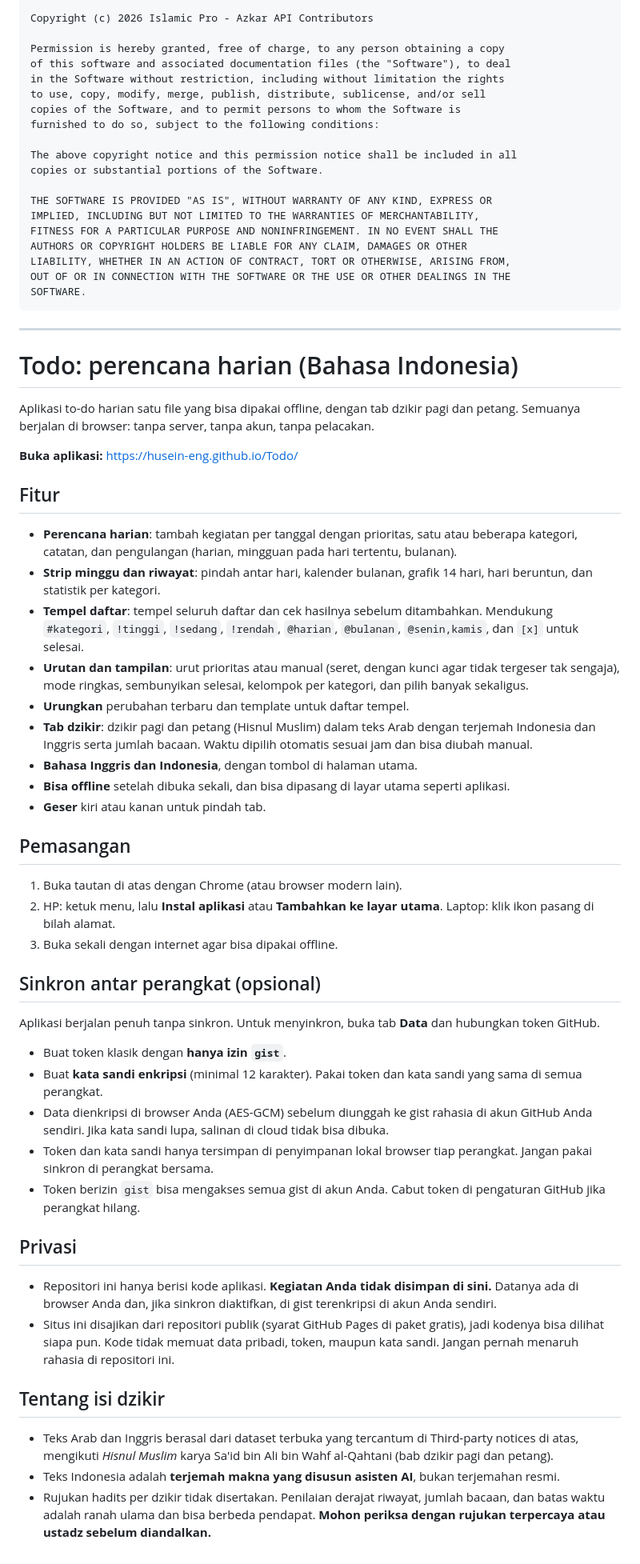
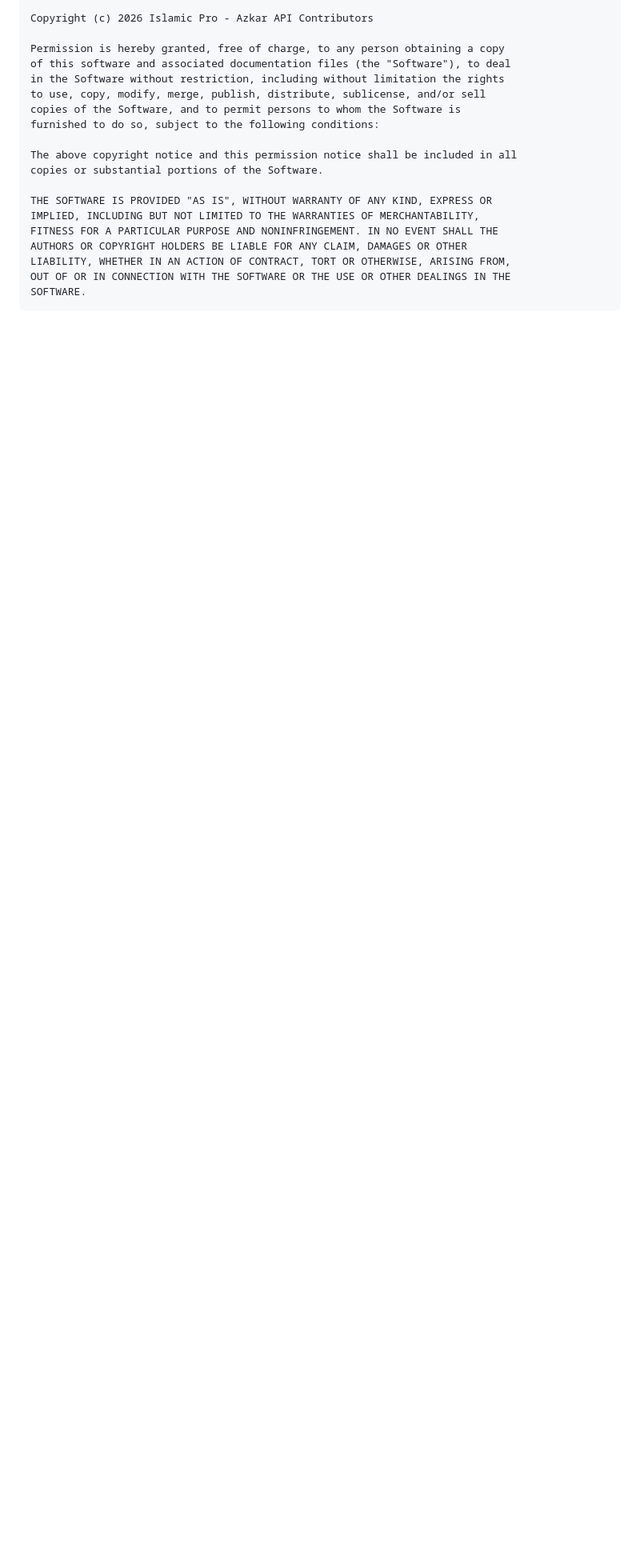
Before and after one commit to husein-eng/Todo, a Markdown page: README.md, the part around one of its changes. Shown at 80% size. Rendered like a GitHub page; blank space fills up the shorter version.

````diff
--- a/README.md
+++ b/README.md
@@ -85,50 +83,3 @@ LIABILITY, WHETHER IN AN ACTION OF CONTRACT, TORT OR OTHERWISE, ARISING FROM,
 OUT OF OR IN CONNECTION WITH THE SOFTWARE OR THE USE OR OTHER DEALINGS IN THE
 SOFTWARE.
 ```
-
----
-
-# Todo: perencana harian (Bahasa Indonesia)
-
-Aplikasi to-do harian satu file yang bisa dipakai offline, dengan tab dzikir pagi dan petang. Semuanya berjalan di browser: tanpa server, tanpa akun, tanpa pelacakan.
-
-**Buka aplikasi:** https://husein-eng.github.io/Todo/
-
-## Fitur
-
-- **Perencana harian**: tambah kegiatan per tanggal dengan prioritas, satu atau beberapa kategori, catatan, dan pengulangan (harian, mingguan pada hari tertentu, bulanan).
-- **Strip minggu dan riwayat**: pindah antar hari, kalender bulanan, grafik 14 hari, hari beruntun, dan statistik per kategori.
-- **Tempel daftar**: tempel seluruh daftar dan cek hasilnya sebelum ditambahkan. Mendukung `#kategori`, `!tinggi`, `!sedang`, `!rendah`, `@harian`, `@bulanan`, `@senin,kamis`, dan `[x]` untuk selesai.
-- **Urutan dan tampilan**: urut prioritas atau manual (seret, dengan kunci agar tidak tergeser tak sengaja), mode ringkas, sembunyikan selesai, kelompok per kategori, dan pilih banyak sekaligus.
-- **Urungkan** perubahan terbaru dan template untuk daftar tempel.
-- **Tab dzikir**: dzikir pagi dan petang (Hisnul Muslim) dalam teks Arab dengan terjemah Indonesia dan Inggris serta jumlah bacaan. Waktu dipilih otomatis sesuai jam dan bisa diubah manual.
-- **Bahasa Inggris dan Indonesia**, dengan tombol di halaman utama.
-- **Bisa offline** setelah dibuka sekali, dan bisa dipasang di layar utama seperti aplikasi.
-- **Geser** kiri atau kanan untuk pindah tab.
-
-## Pemasangan
-
-1. Buka tautan di atas dengan Chrome (atau browser modern lain).
-2. HP: ketuk menu, lalu **Instal aplikasi** atau **Tambahkan ke layar utama**. Laptop: klik ikon pasang di bilah alamat.
-3. Buka sekali dengan internet agar bisa dipakai offline.
-
-## Sinkron antar perangkat (opsional)
-
-Aplikasi berjalan penuh tanpa sinkron. Untuk menyinkron, buka tab **Data** dan hubungkan token GitHub.
-
-- Buat token klasik dengan **hanya izin `gist`**.
-- Buat **kata sandi enkripsi** (minimal 12 karakter). Pakai token dan kata sandi yang sama di semua perangkat.
-- Data dienkripsi di browser Anda (AES-GCM) sebelum diunggah ke gist rahasia di akun GitHub Anda sendiri. Jika kata sandi lupa, salinan di cloud tidak bisa dibuka.
-- Token dan kata sandi hanya tersimpan di penyimpanan lokal browser tiap perangkat. Jangan pakai sinkron di perangkat bersama.
-- Token berizin `gist` bisa mengakses semua gist di akun Anda. Cabut token di pengaturan GitHub jika perangkat hilang.
-
-## Privasi
-
-- Repositori ini hanya berisi kode aplikasi. **Kegiatan Anda tidak disimpan di sini.** Datanya ada di browser Anda dan, jika sinkron diaktifkan, di gist terenkripsi di akun Anda sendiri.
-- Situs ini disajikan dari repositori publik (syarat GitHub Pages di paket gratis), jadi kodenya bisa dilihat siapa pun. Kode tidak memuat data pribadi, token, maupun kata sandi. Jangan pernah menaruh rahasia di repositori ini.
-
-## Tentang isi dzikir
-
-- Teks Arab dan Inggris berasal dari dataset terbuka yang tercantum di Third-party notices di atas, mengikuti *Hisnul Muslim* karya Sa'id bin Ali bin Wahf al-Qahtani (bab dzikir pagi dan petang).
-- Teks Indonesia adalah **terjemah makna yang disusun asisten AI**, bukan terjemahan resmi.
-- Rujukan hadits per dzikir tidak disertakan. Penilaian derajat riwayat, jumlah bacaan, dan batas waktu adalah ranah ulama dan bisa berbeda pendapat. **Mohon periksa dengan rujukan terpercaya atau ustadz sebelum diandalkan.**
````
Also changed, not shown: other parts of README.md (+0 -2 lines).
